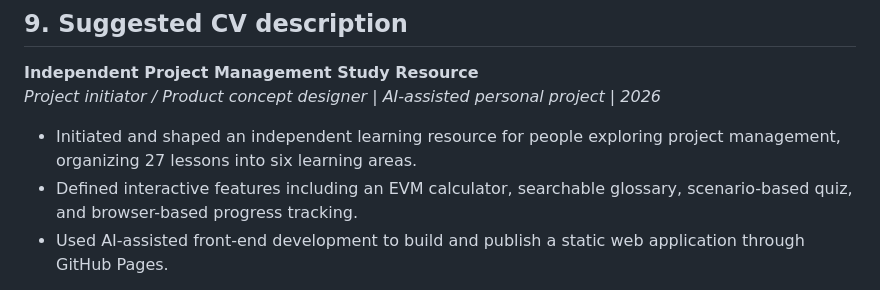
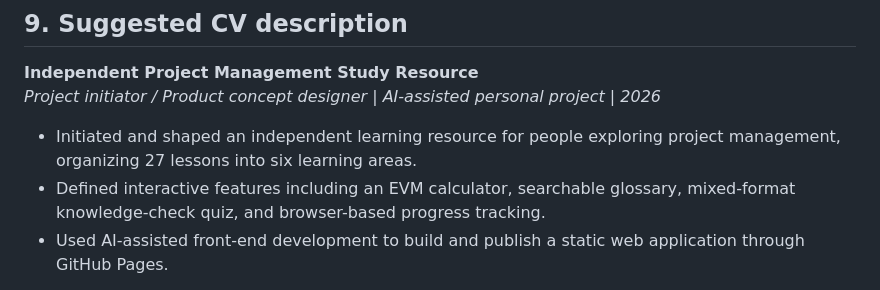
Before and after one commit to Dhananjith1/PM-Academy, a Markdown page: PORTFOLIO_DESCRIPTION.md, the part around the change. GitHub-like rendering.

Commit message:
Align portfolio description with quiz format

```diff
--- a/PORTFOLIO_DESCRIPTION.md
+++ b/PORTFOLIO_DESCRIPTION.md
@@ -72,7 +72,7 @@ A previous local Chromium smoke test checked page initialization, glossary searc
 *Project initiator / Product concept designer | AI-assisted personal project | 2026*
 
 - Initiated and shaped an independent learning resource for people exploring project management, organizing 27 lessons into six learning areas.
-- Defined interactive features including an EVM calculator, searchable glossary, scenario-based quiz, and browser-based progress tracking.
+- Defined interactive features including an EVM calculator, searchable glossary, mixed-format knowledge-check quiz, and browser-based progress tracking.
 - Used AI-assisted front-end development to build and publish a static web application through GitHub Pages.
 
 Use only responsibilities and activities that accurately describe your own contribution. Do not present this as client work, team-led delivery, full-stack engineering, or accredited certification training.
```
